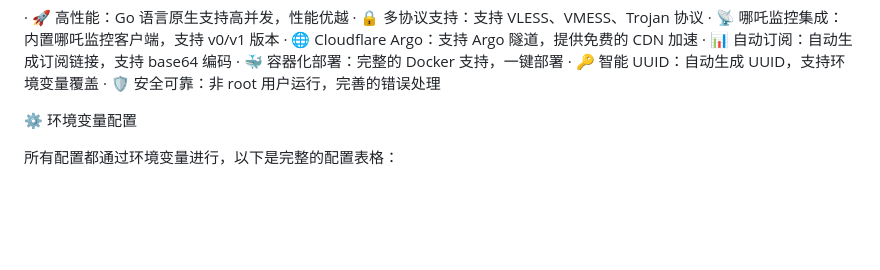
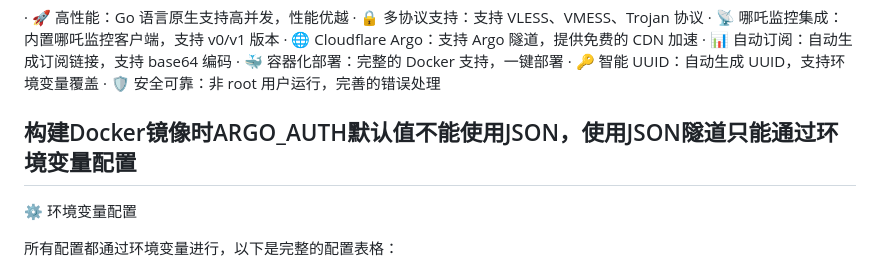
Before and after one commit to goyo123321/argo-go, a Markdown page: README.md, the part around the change. Drawn GitHub-style; blank space fills up the shorter version.

```diff
--- a/README.md
+++ b/README.md
@@ -12,7 +12,7 @@ Go 代理服务器
 · 🐳 容器化部署：完整的 Docker 支持，一键部署
 · 🔑 智能 UUID：自动生成 UUID，支持环境变量覆盖
 · 🛡️ 安全可靠：非 root 用户运行，完善的错误处理
-
+## 构建Docker镜像时ARGO_AUTH默认值不能使用JSON，使用JSON隧道只能通过环境变量配置
 ⚙️ 环境变量配置
 
 所有配置都通过环境变量进行，以下是完整的配置表格：
```
